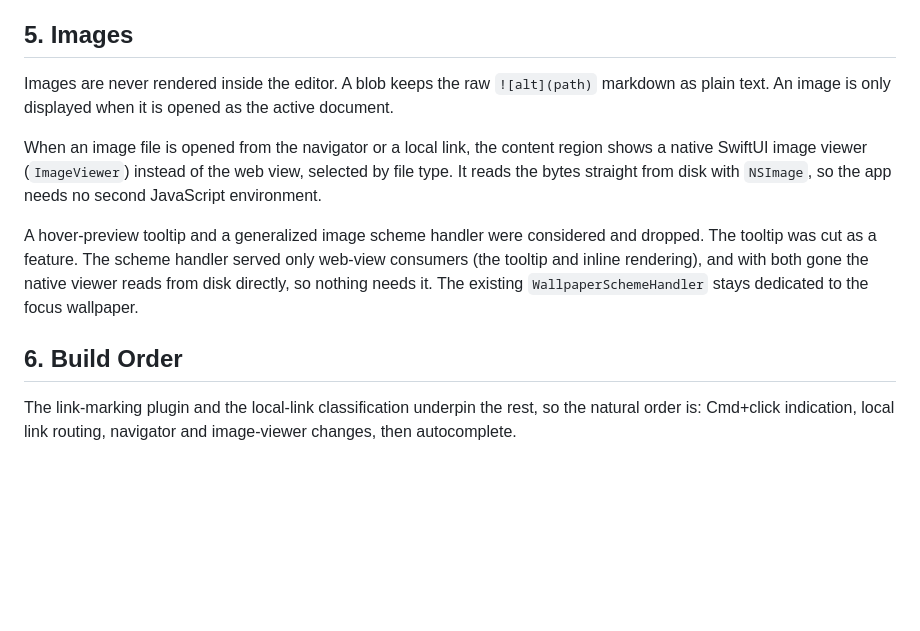
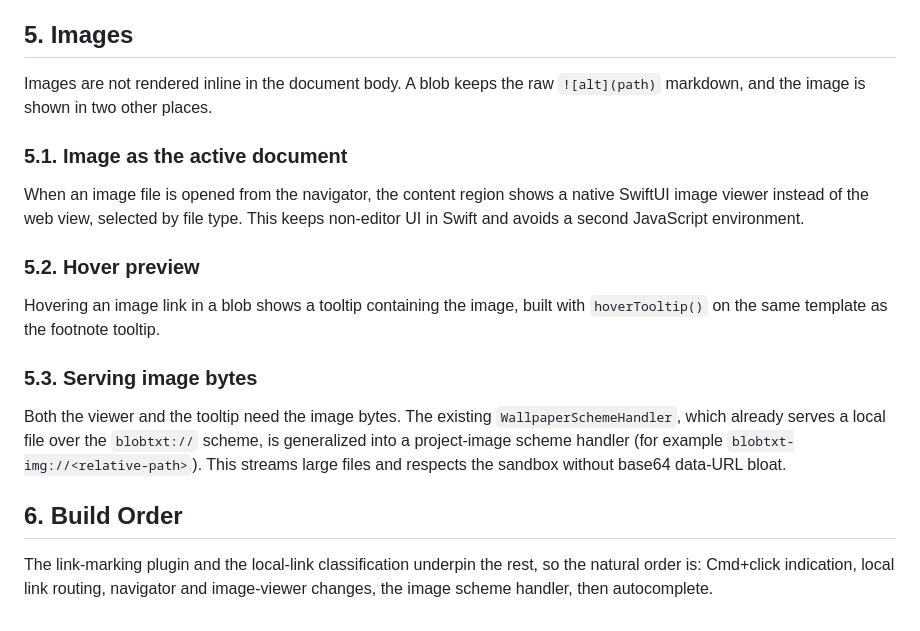
Before and after one commit to guruk-cat/BlobTxt, a Markdown page: docs/cm-editor/links-and-images-plan.md, the part around the change. GitHub-like rendering; blank space fills up the shorter version.

Commit message:
Revert "plan update"
This reverts commit aa58276e53da8e906197e4f0f41597fbecf5dbf0.

```diff
--- a/docs/cm-editor/links-and-images-plan.md
+++ b/docs/cm-editor/links-and-images-plan.md
@@ -54,12 +54,20 @@ Showing extensions makes the rename flow extension-agnostic. Rename must edit th
 
 ## 5. Images
 
-Images are never rendered inside the editor. A blob keeps the raw `![alt](path)` markdown as plain text. An image is only displayed when it is opened as the active document.
+Images are not rendered inline in the document body. A blob keeps the raw `![alt](path)` markdown, and the image is shown in two other places.
 
-When an image file is opened from the navigator or a local link, the content region shows a native SwiftUI image viewer (`ImageViewer`) instead of the web view, selected by file type. It reads the bytes straight from disk with `NSImage`, so the app needs no second JavaScript environment.
+### 5.1. Image as the active document
 
-A hover-preview tooltip and a generalized image scheme handler were considered and dropped. The tooltip was cut as a feature. The scheme handler served only web-view consumers (the tooltip and inline rendering), and with both gone the native viewer reads from disk directly, so nothing needs it. The existing `WallpaperSchemeHandler` stays dedicated to the focus wallpaper.
+When an image file is opened from the navigator, the content region shows a native SwiftUI image viewer instead of the web view, selected by file type. This keeps non-editor UI in Swift and avoids a second JavaScript environment.
+
+### 5.2. Hover preview
+
+Hovering an image link in a blob shows a tooltip containing the image, built with `hoverTooltip()` on the same template as the footnote tooltip.
+
+### 5.3. Serving image bytes
+
+Both the viewer and the tooltip need the image bytes. The existing `WallpaperSchemeHandler`, which already serves a local file over the `blobtxt://` scheme, is generalized into a project-image scheme handler (for example `blobtxt-img://<relative-path>`). This streams large files and respects the sandbox without base64 data-URL bloat.
 
 ## 6. Build Order
 
-The link-marking plugin and the local-link classification underpin the rest, so the natural order is: Cmd+click indication, local link routing, navigator and image-viewer changes, then autocomplete.
+The link-marking plugin and the local-link classification underpin the rest, so the natural order is: Cmd+click indication, local link routing, navigator and image-viewer changes, the image scheme handler, then autocomplete.
```
